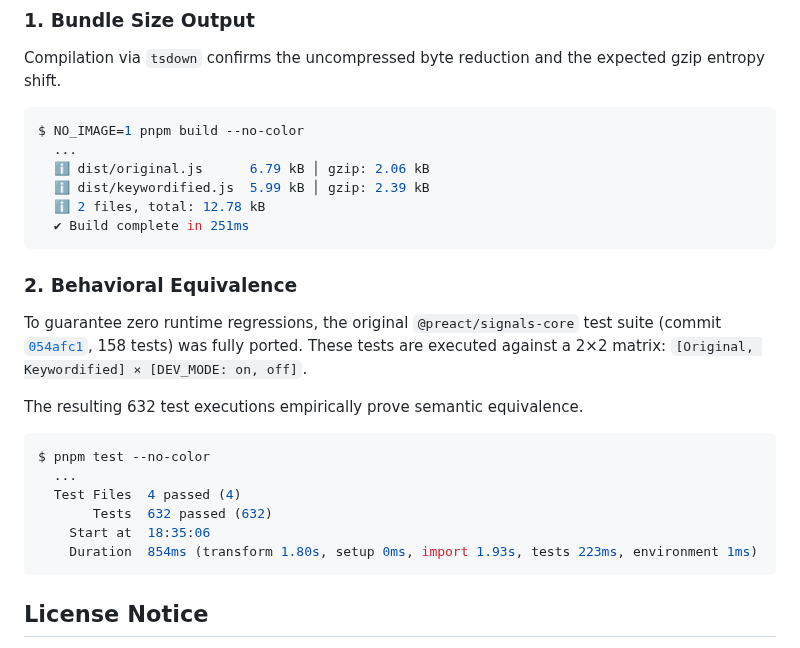
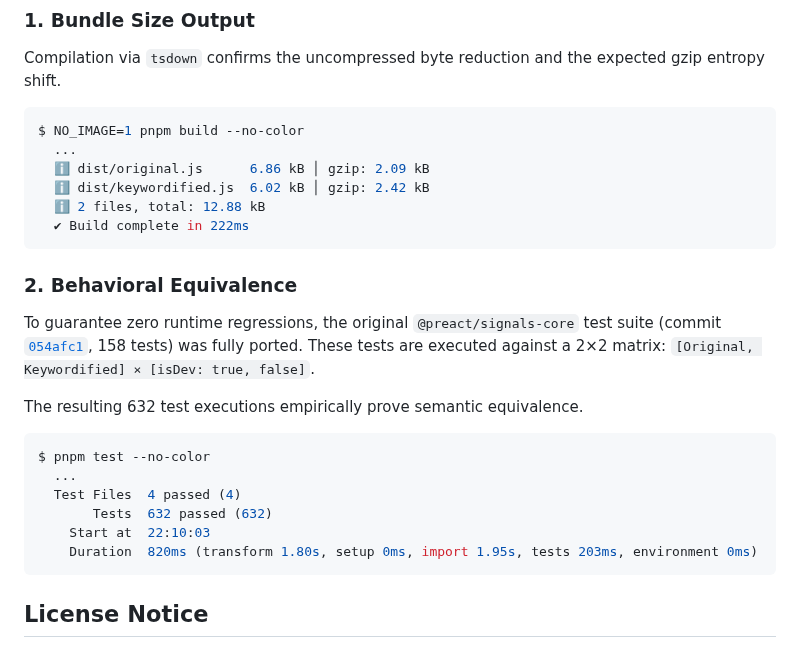
Before and after one commit to cueaz/unplugin-keywords, a Markdown page: demo/signals/README.md, the part around the change. Drawn GitHub-style.

Commit message:
docs: remove unnecessary deviation: DEV_MODE

````diff
--- a/demo/signals/README.md
+++ b/demo/signals/README.md
@@ -23,14 +23,14 @@ Compilation via `tsdown` confirms the uncompressed byte reduction and the expect
 ```bash
 $ NO_IMAGE=1 pnpm build --no-color
   ...
-  ℹ dist/original.js      6.79 kB │ gzip: 2.06 kB
-  ℹ dist/keywordified.js  5.99 kB │ gzip: 2.39 kB
-  ℹ 2 files, total: 12.78 kB
-  ✔ Build complete in 251ms
+  ℹ dist/original.js      6.86 kB │ gzip: 2.09 kB
+  ℹ dist/keywordified.js  6.02 kB │ gzip: 2.42 kB
+  ℹ 2 files, total: 12.88 kB
+  ✔ Build complete in 222ms
 ```
 
 ### 2. Behavioral Equivalence
-To guarantee zero runtime regressions, the original `@preact/signals-core` test suite (commit [`054afc1`](https://github.com/preactjs/signals/blob/054afc1c7deef23b48df74941c9ab57235dc894e/packages/core/test/signal.test.tsx), 158 tests) was fully ported. These tests are executed against a 2×2 matrix: `[Original, Keywordified] × [DEV_MODE: on, off]`.
+To guarantee zero runtime regressions, the original `@preact/signals-core` test suite (commit [`054afc1`](https://github.com/preactjs/signals/blob/054afc1c7deef23b48df74941c9ab57235dc894e/packages/core/test/signal.test.tsx), 158 tests) was fully ported. These tests are executed against a 2×2 matrix: `[Original, Keywordified] × [isDev: true, false]`.
 
 The resulting 632 test executions empirically prove semantic equivalence.
 
@@ -39,8 +39,8 @@ $ pnpm test --no-color
   ...
   Test Files  4 passed (4)
        Tests  632 passed (632)
-    Start at  18:35:06
-    Duration  854ms (transform 1.80s, setup 0ms, import 1.93s, tests 223ms, environment 1ms)
+    Start at  22:10:03
+    Duration  820ms (transform 1.80s, setup 0ms, import 1.95s, tests 203ms, environment 0ms)
 ```
 
 ## License Notice
````
Also changed, not shown: README.md (+3 -3 lines), demo/signals/dist_sample/keywordified.js.png, 9 other files.
